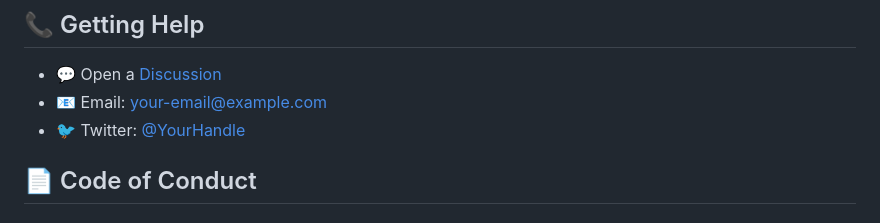
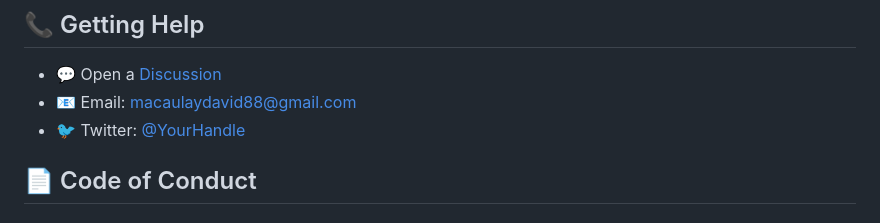
Before and after one commit to master-david445/Campus-AI-Tutor, a Markdown page: CONTRIBUTING.md, the part around the change. Drawn GitHub-style.

```diff
--- a/CONTRIBUTING.md
+++ b/CONTRIBUTING.md
@@ -156,8 +156,8 @@ Contributors will be:
 ## 📞 Getting Help
 
 - 💬 Open a [Discussion](https://github.com/YOUR_USERNAME/campus-q-and-a-library/discussions)
-- 📧 Email: your-email@example.com
-- 🐦 Twitter: [@YourHandle](https://twitter.com/YourHandle)
+- 📧 Email: macaulaydavid88@gmail.com
+- 🐦 Twitter: [@YourHandle](https://x.com/DavidMacau87518)
 
 ## 📄 Code of Conduct
 
```
